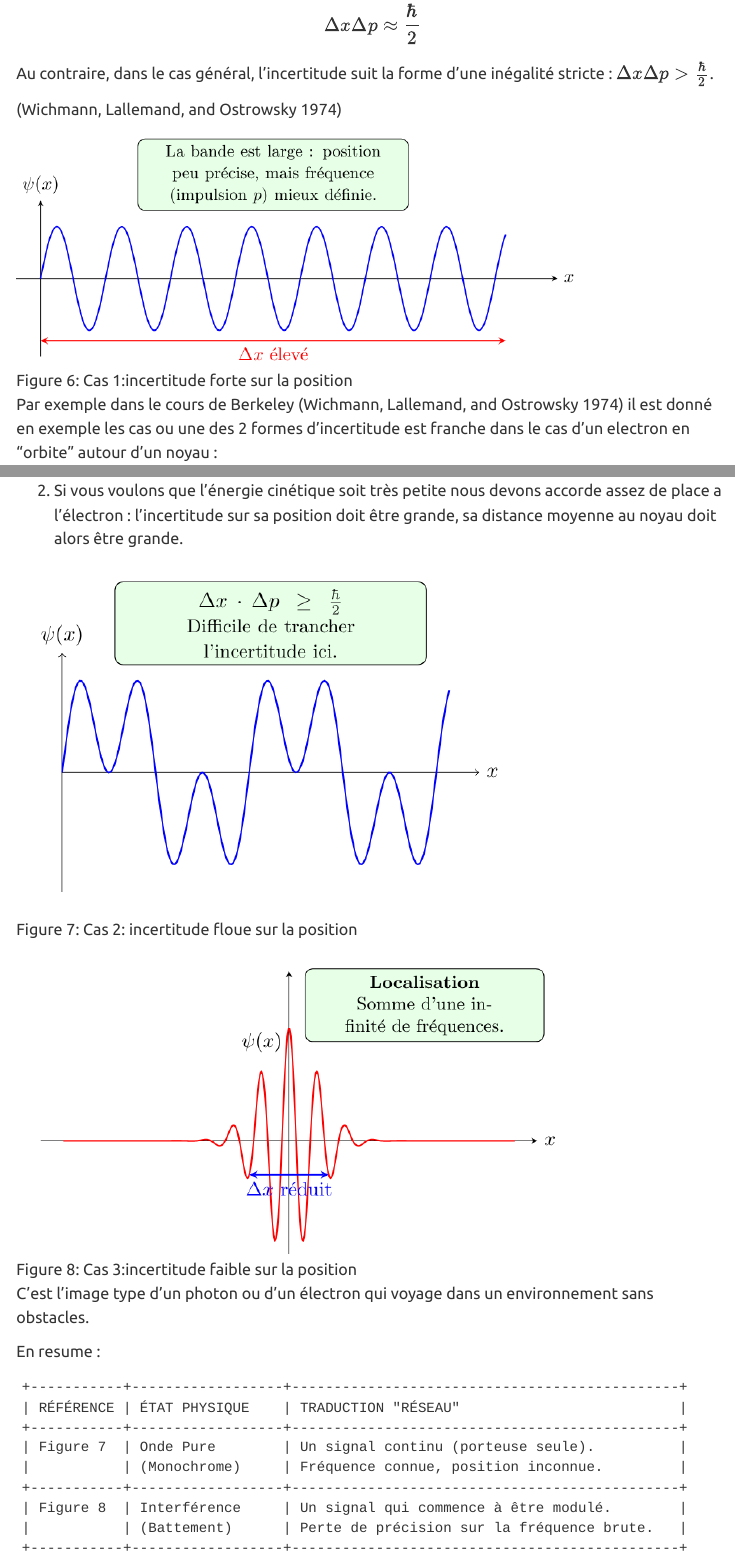
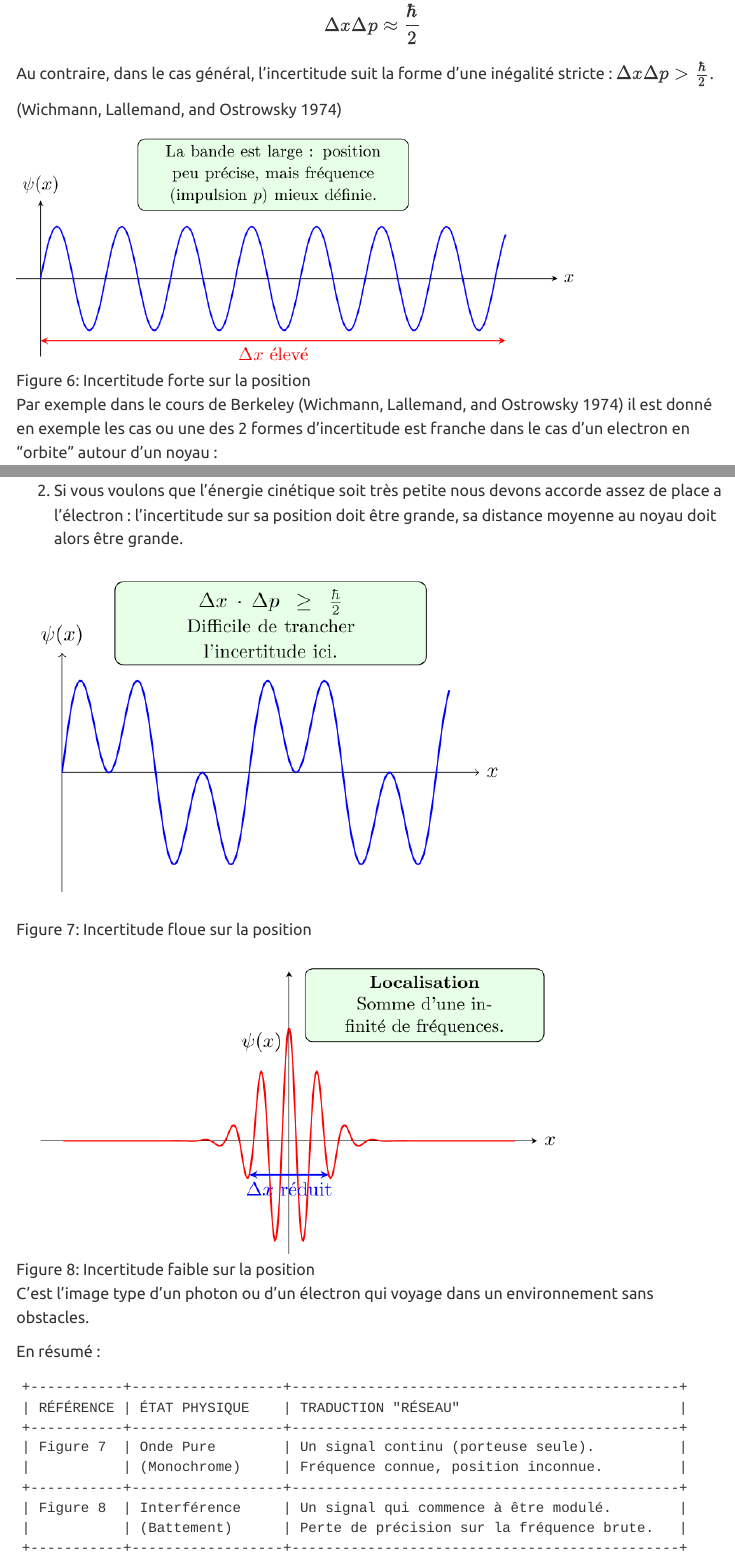
Before and after one commit to Caporali-Conseil/cours-quantique-innovation, a Quarto document (publications/fondements.qmd): the page in a window 1100 px wide, from 11620 px down, and a second part further down, joined at a grey line. Rendered offline with R 4.5, knitr and Pandoc in place of Quarto, with nearby package versions; menus at the side of the page are left out.

Commit message:
changements mineurs de syntaxe

````diff
--- a/publications/fondements.qmd
+++ b/publications/fondements.qmd
@@ -3,7 +3,7 @@ title: "Introduction à la théorie quantique"
 author: Stéphane Caporali - Caporali Conseil
 bibliography: fichier.bib
 version: "1.0.4"
-date_version: "03 janvier 2026"
+date_version: "05 janvier 2026"
 editor: visual
 format:
   html:
@@ -1758,7 +1758,7 @@ Au contraire, dans le cas général, l'incertitude suit la forme d'une inégalit
 
 [@alma991013035899705804]
 
-![Cas 1:incertitude forte sur la position](Incertitude1.png){#fig-incert1 fig-align="center" width="80%"}
+![Incertitude forte sur la position](Incertitude1.png){#fig-incert1 fig-align="center" width="80%"}
 
 \begin{center}
 \begin{tikzpicture}[x=1cm, y=1cm]
@@ -1788,7 +1788,7 @@ Par exemple dans le cours de Berkeley [@alma991013035899705804] il est donné en
 
 2.  Si vous voulons que l'énergie cinétique soit très petite nous devons accorde assez de place a l'électron : l'incertitude sur sa position doit être grande, sa distance moyenne au noyau doit alors être grande.
 
-![Cas 2: incertitude floue sur la position](Incertitude2.png){#fig-incert2 fig-align="center" width="70%"}
+![Incertitude floue sur la position](Incertitude2.png){#fig-incert2 fig-align="center" width="70%"}
 
 \begin{center}
 \begin{tikzpicture}
@@ -1807,7 +1807,7 @@ Par exemple dans le cours de Berkeley [@alma991013035899705804] il est donné en
 \end{center}
 
 
-![Cas 3:incertitude faible sur la position](Incertitude3.png){#fig-incert3 fig-align="center" width="80%"}
+![Incertitude faible sur la position](Incertitude3.png){#fig-incert3 fig-align="center" width="80%"}
 
 \begin{tikzpicture}[x=2cm, y=2cm]
     % Axes
@@ -1832,7 +1832,7 @@ Par exemple dans le cours de Berkeley [@alma991013035899705804] il est donné en
 
 C'est l'image type d'un photon ou d'un électron qui voyage dans un environnement sans obstacles.
 
-En resume :
+En résumé :
 
 ```text
 +-----------+------------------+----------------------------------------------+
````
Also changed, not shown: docs/search.json, publications/fondements.qmd (2 more changed lines), 1 other file.
